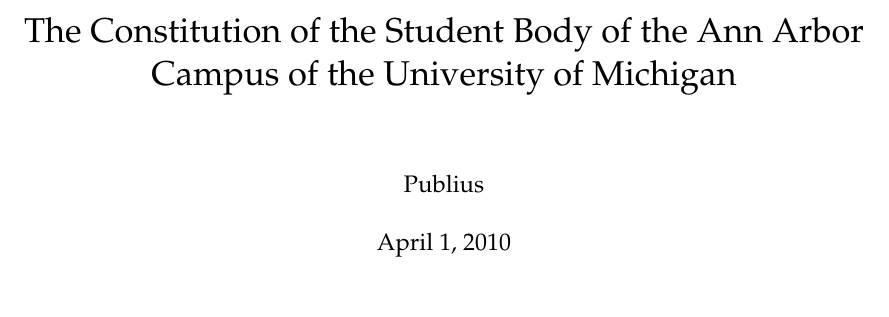
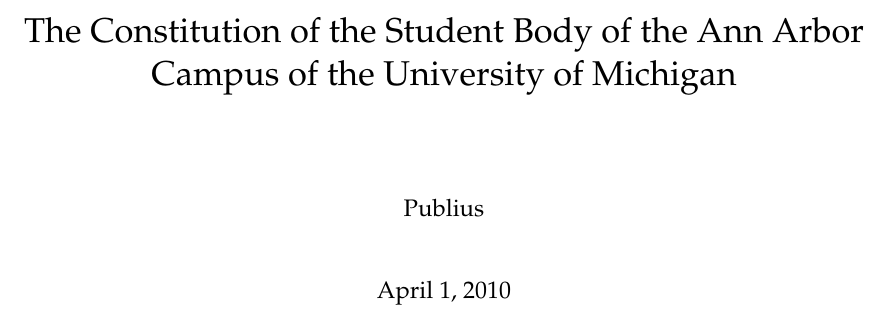
Before and after one commit to eyliu/MSAconstitution, a LaTeX document (constitution.tex): part of page 1 of 7 before the commit and part of page 1 of 8 after it, cut so that both start at the same text. Compiled offline with pdfLaTeX.

Commit message:
Changed \parskip

```diff
--- a/constitution.tex
+++ b/constitution.tex
@@ -9,6 +9,8 @@
 
 %\newcommand{\temp}[1]{{\color{red} #1}}
 \newcommand{\temp}[1]{\ul{\bf #1}\todo{TBD}\xspace}
+
+\addtolength{\parskip}{\baselineskip}
 
 \rhead{\thepage}
 \chead{Article \Roman{article}, Section \arabic{section}}
```
